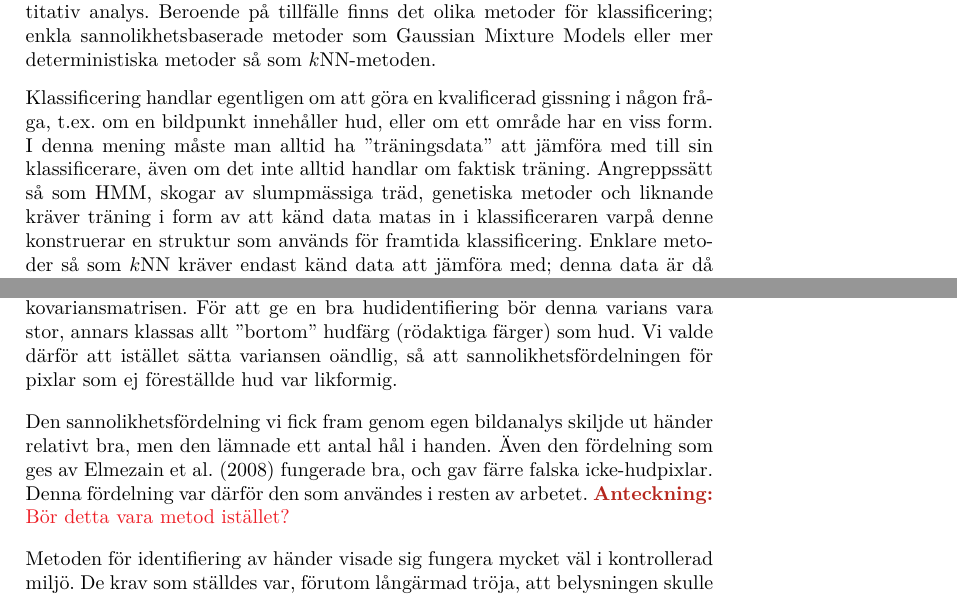
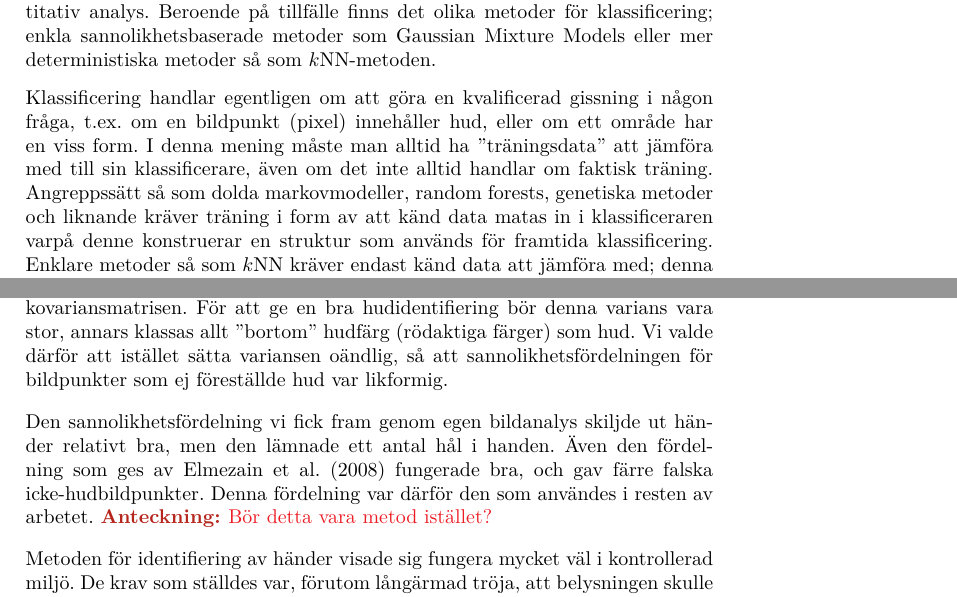
Before and after one commit to urdh/bsc-thesis, a LaTeX thesis (rapport_MVEX01-11-05.tex, which reads kapitel/klassificering.tex, kapitel/resultat_hudklassificering.tex): two parts of pages 13 and 37 of 48, joined at a grey line, cut so that both start at the same text. Compiled offline with pdfLaTeX; a LaTeX package or settings file that is missing is left out.

Commit message:
Engelska ord

```diff
--- a/kapitel/klassificering.tex
+++ b/kapitel/klassificering.tex
@@ -8,11 +8,11 @@ klassificering; enkla sannolikhetsbaserade metoder som Gaussian Mixture
 Models eller mer deterministiska metoder så som \knn-metoden.
 
 Klassificering handlar egentligen om att göra en kvalificerad gissning
-i någon fråga, t.ex.~om en bildpunkt innehåller hud, eller om ett område har
+i någon fråga, t.ex.~om en bildpunkt (pixel) innehåller hud, eller om ett område har
 en viss form. I denna mening måste man alltid ha ''träningsdata'' att jämföra med
 till sin
 klassificerare, även om det inte alltid handlar om faktisk träning. Angreppssätt
-så som HMM, skogar av slumpmässiga träd, genetiska metoder och liknande kräver
+så som dolda markovmodeller, random forests, genetiska metoder och liknande kräver
 träning i form av att känd data matas in i klassificeraren varpå denne
 konstruerar en struktur som används för framtida klassificering.
 Enklare metoder så som \knn
--- a/kapitel/resultat_hudklassificering.tex
+++ b/kapitel/resultat_hudklassificering.tex
@@ -8,12 +8,12 @@ dvs diagonalelement i kovariansmatrisen. För att ge en bra
 hudidentifiering bör denna varians vara stor, annars klassas allt
 ''bortom'' hudfärg (rödaktiga färger) som hud. Vi valde därför att
 istället sätta variansen oändlig, så att sannolikhetsfördelningen för
-pixlar som ej föreställde hud var likformig.
+bildpunkter som ej föreställde hud var likformig.
 
 Den sannolikhetsfördelning vi fick fram genom egen bildanalys skiljde
 ut händer relativt bra, men den lämnade ett antal hål i handen. Även
 den fördelning som ges av \citeasnoun{Elmezain08} fungerade bra, och
-gav färre falska icke-hudpixlar. Denna fördelning var därför den som
+gav färre falska icke-hudbildpunkter. Denna fördelning var därför den som
 användes i resten av arbetet. \notes{Bör detta vara metod istället?}
 
 Metoden för identifiering av händer visade sig fungera mycket väl i
```
Also changed, not shown: kapitel/hudklassificering.tex (+4 -4 lines), kapitel/metod_datainsamling.tex (+1 -1 lines), kapitel/metod_hud.tex (+2 -2 lines).
